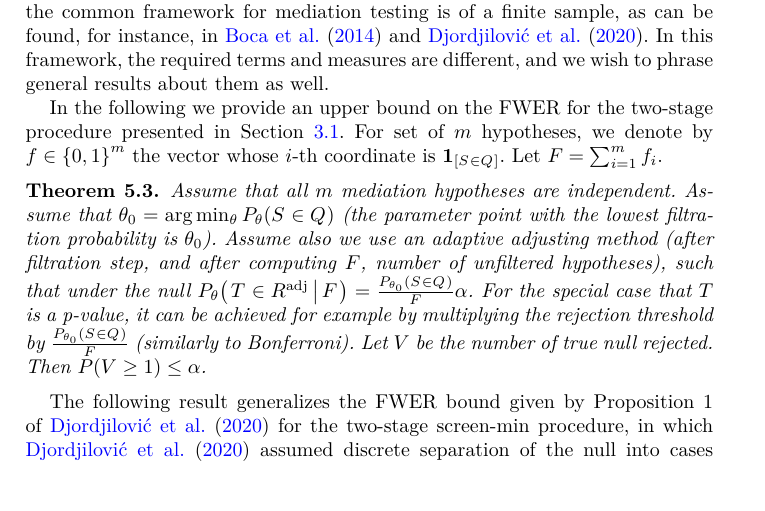
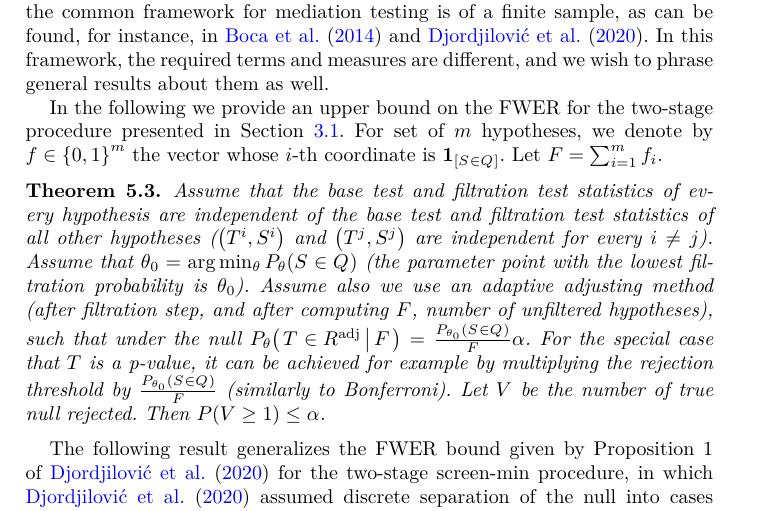
Before and after one commit to yotamleibovici/efficiency-composite-hypotheses-paper, a LaTeX document (main.tex): part of page 17 of 27, cut so that both start at the same text. Compiled offline with pdfLaTeX.

Commit message:
Change indpendence of hypotheses to independence of statistics

```diff
--- a/main.tex
+++ b/main.tex
@@ -1144,7 +1144,7 @@ For set of \(m\) hypotheses, we denote by \(f \in \left\lbrace 0, 1 \right\rbrac
 
 
 \begin{theorem} \label{thm:fwercontrol}
-	Assume that all \(m\) mediation hypotheses are independent.
+	Assume that the base test and filtration test statistics of every hypothesis are independent of the base test and filtration test statistics of all other hypotheses (\(\left(T^i, S^i\right)\) and \(\left(T^j, S^j\right)\) are independent for every \(i \neq j\)).
 	Assume that \(\theta_0 = \arg\min_{\theta}{P_\theta\left(\nfilevent \right) }\) (the parameter point with the lowest filtration probability is \(\theta_0\)). Assume also we use an adaptive adjusting method (after filtration step, and after computing \(F\), number of unfiltered hypotheses), such that under the null \(P_{\theta}\left(\cond{\baserejeventadj}{F} \right) = \frac{P_{\theta_0}\left( \nfilevent \right)}{F} \alpha \). For the special case that \(T\) is a p-value, it can be achieved for example by multiplying the rejection threshold by \(\frac{P_{\theta_0}\left( \nfilevent \right)}{F}\) (similarly to Bonferroni). Let \(V\) be the number of true null rejected. Then
 	\(P\left(V \geq 1 \right) \leq \alpha \).
 \end{theorem}
```
Also changed, not shown: main.tex (2 more changed lines).
